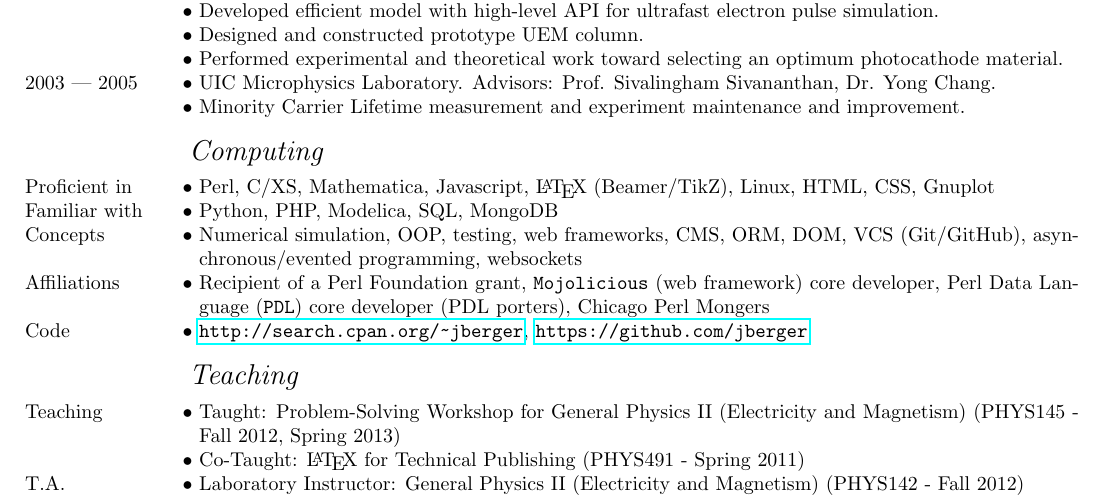
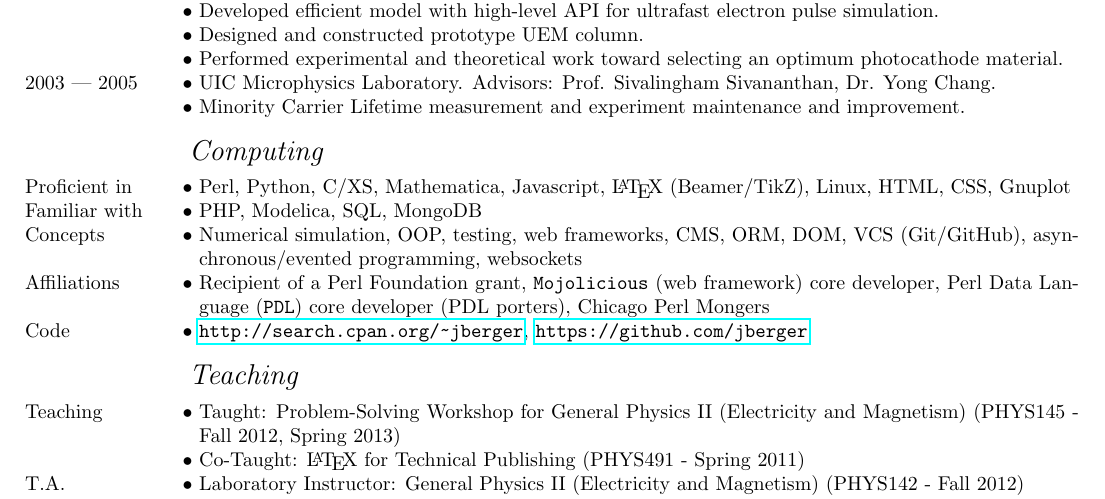
Before and after one commit to jberger/Curriculum_Vita, a LaTeX CV (main.tex, which reads experience.tex): part of page 1 of 3, cut so that both start at the same text. Compiled offline with pdfLaTeX.

Commit message:
moved Python up the list

```diff
--- a/experience.tex
+++ b/experience.tex
@@ -11,8 +11,8 @@
 
 \subrubric{Computing}
 
-  \entry*[Proficient in] Perl, C/XS, Mathematica, Javascript, \LaTeX{} (Beamer/TikZ), Linux, HTML, CSS, Gnuplot
-  \entry*[Familiar with] Python, PHP, Modelica, SQL, MongoDB
+  \entry*[Proficient in] Perl, Python, C/XS, Mathematica, Javascript, \LaTeX{} (Beamer/TikZ), Linux, HTML, CSS, Gnuplot
+  \entry*[Familiar with] PHP, Modelica, SQL, MongoDB
   \entry*[Concepts] Numerical simulation, OOP, testing, web frameworks, CMS, ORM, DOM, VCS (Git/GitHub), asynchronous/evented programming, websockets
   \entry*[Affiliations] Recipient of a Perl Foundation grant, \texttt{Mojolicious} (web framework) core developer, Perl Data Language (\texttt{PDL}) core developer (PDL porters), Chicago Perl Mongers
   %\entry*[Perl] Numerical simulation and analysis (native and PDL), c.f. \texttt{Physics::UEMColumn}
```
